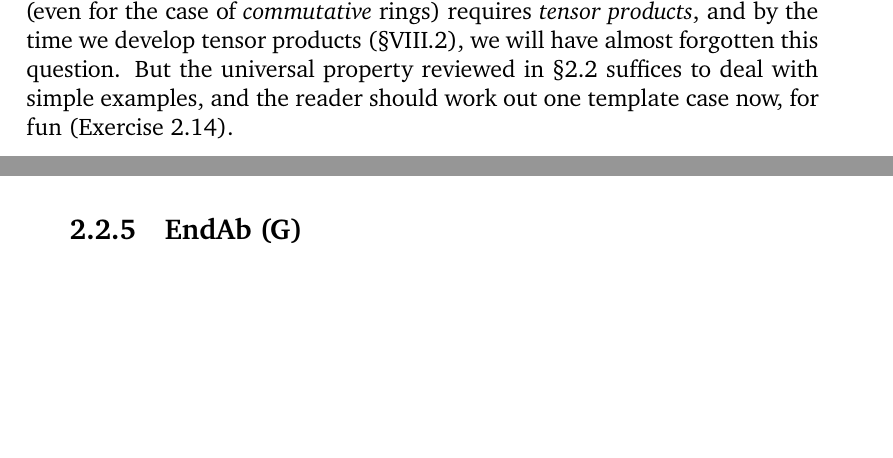
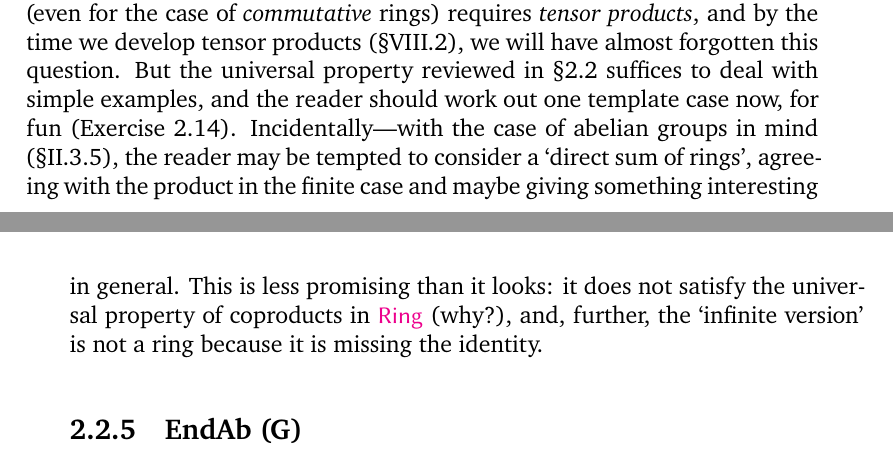
Before and after one commit to kvanvels/algebra_0, a LaTeX thesis (master.tex, which reads chapters/rings.tex): two parts of pages 59 and 60 of 65, joined at a grey line, cut so that both start at the same text, the shorter picture padded with empty space. Compiled offline with XeLaTeX; a missing font is replaced by an installed copy or a similar font.

Commit message:
rings: convert §2.4 direct-sum paragraph (delete orphaned fn 8-10 bodies)

```diff
--- a/chapters/rings.tex
+++ b/chapters/rings.tex
@@ -756,25 +756,7 @@ The identity in $R_1 \times R_2$ is $(1_{R_1}, 1_{R_2})$. The reader will check
 $R_1 \times R_2$ is indeed a categorical product in $\mathsf{Ring}$.
 The reader should keep in mind that in general this is \emph{not} the only ring structure one can define on the direct product of underlying groups. For example, as mentioned in \S{}1.2, one can define a field whose underlying group is $\Z/p\Z \times \Z/p\Z$, while the product ring $\Z/p\Z \times \Z/p\Z$ is very far from being a field (why?).
 The situation with \emph{coproducts} is more unfortunate---dealing with this in any generality (even for the case of \emph{commutative} rings) requires \emph{tensor products}, and by the time we develop tensor products (\S{}VIII.2), we will have almost forgotten this question. But the universal property reviewed in \S{}2.2 suffices to deal with simple examples, and the reader should work out one template case now, for fun (Exercise~2.14).
-% Incidentally---with the case of abelian groups in mind (\S{}II.3.5), the reader
-% may
-% be tempted to consider a `direct sum of rings', agreeing with the product in the
-% finite
-% 8 Unfortunately, some references define ring epimorphisms as `surjective ring
-% homomor-
-% phisms'; this should be discouraged.
-% 9 As they must, since Z is initial.
-% 10 Note that \alpha (q) must have a double-sided inverse in R since q has one in
-% Q, namely 1/q.
-% In particular, \alpha 1(q-1 ) = \alpha 2 (q-1) must agree, since they must equal
-% this unique inverse of \alpha (q);
-% cf. Proposition 1.12.
-% case and maybe giving something interesting in general. This is less promising
-% than
-% it looks: it does not satisfy the universal property of coproducts in Ring
-% (why?),
-% and, further, the `infinite version' is not a ring because it is missing the
-% identity.
+Incidentally---with the case of abelian groups in mind (\S{}II.3.5), the reader may be tempted to consider a `direct sum of rings', agreeing with the product in the finite case and maybe giving something interesting in general. This is less promising than it looks: it does not satisfy the universal property of coproducts in $\mathsf{Ring}$ (why?), and, further, the `infinite version' is not a ring because it is missing the identity.
 
 \subsection{EndAb (G)}
 \label{subsec:rings:endab-g}
```
